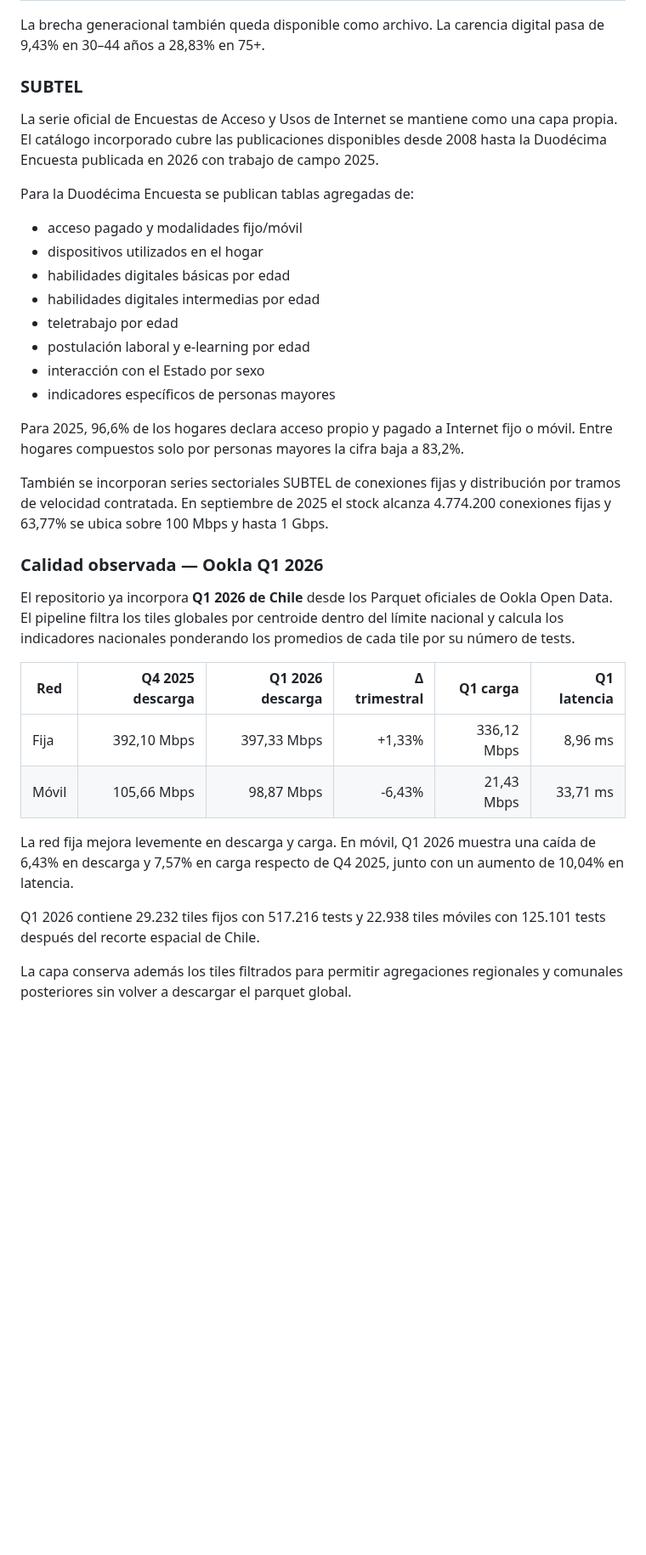
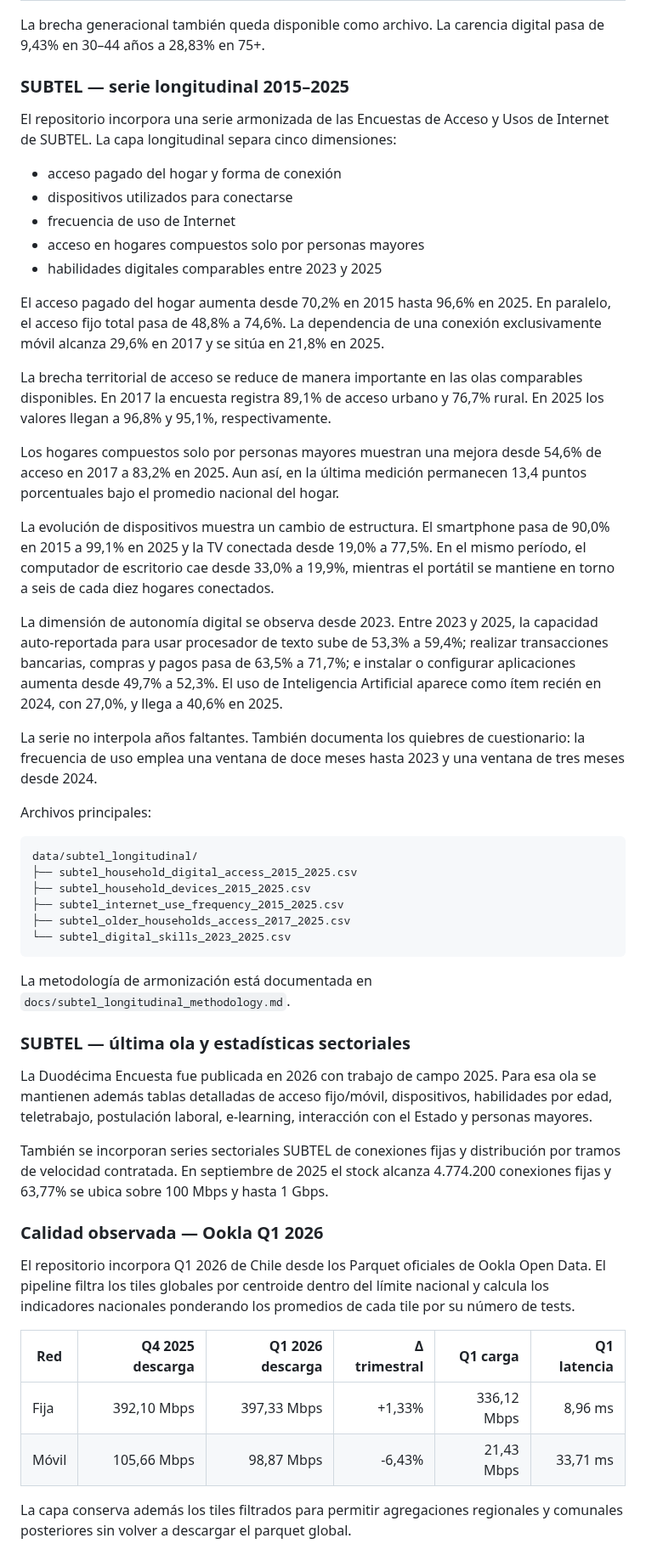
Before and after one commit to selguetagodoy/Chile-Digital-Inclusion, a Markdown page: README.md, the part around one of its changes. Shown at 85% size. GitHub-like rendering; blank space fills up the shorter version.

Commit message:
Add longitudinal SUBTEL 2015-2025 series to project overview

````diff
--- a/README.md
+++ b/README.md
@@ -41,37 +29,55 @@ La estimación nacional representa 20.131.682 personas. Registra 97,49% con alg
 
 La brecha generacional también queda disponible como archivo. La carencia digital pasa de 9,43% en 30–44 años a 28,83% en 75+.
 
-### SUBTEL
+### SUBTEL — serie longitudinal 2015–2025
 
-La serie oficial de Encuestas de Acceso y Usos de Internet se mantiene como una capa propia. El catálogo incorporado cubre las publicaciones disponibles desde 2008 hasta la Duodécima Encuesta publicada en 2026 con trabajo de campo 2025.
+El repositorio incorpora una serie armonizada de las Encuestas de Acceso y Usos de Internet de SUBTEL. La capa longitudinal separa cinco dimensiones:
 
-Para la Duodécima Encuesta se publican tablas agregadas de:
+- acceso pagado del hogar y forma de conexión
+- dispositivos utilizados para conectarse
+- frecuencia de uso de Internet
+- acceso en hogares compuestos solo por personas mayores
+- habilidades digitales comparables entre 2023 y 2025
 
-- acceso pagado y modalidades fijo/móvil
-- dispositivos utilizados en el hogar
-- habilidades digitales básicas por edad
-- habilidades digitales intermedias por edad
-- teletrabajo por edad
-- postulación laboral y e-learning por edad
-- interacción con el Estado por sexo
-- indicadores específicos de personas mayores
+El acceso pagado del hogar aumenta desde 70,2% en 2015 hasta 96,6% en 2025. En paralelo, el acceso fijo total pasa de 48,8% a 74,6%. La dependencia de una conexión exclusivamente móvil alcanza 29,6% en 2017 y se sitúa en 21,8% en 2025.
 
-Para 2025, 96,6% de los hogares declara acceso propio y pagado a Internet fijo o móvil. Entre hogares compuestos solo por personas mayores la cifra baja a 83,2%.
+La brecha territorial de acceso se reduce de manera importante en las olas comparables disponibles. En 2017 la encuesta registra 89,1% de acceso urbano y 76,7% rural. En 2025 los valores llegan a 96,8% y 95,1%, respectivamente.
+
+Los hogares compuestos solo por personas mayores muestran una mejora desde 54,6% de acceso en 2017 a 83,2% en 2025. Aun así, en la última medición permanecen 13,4 puntos porcentuales bajo el promedio nacional del hogar.
+
+La evolución de dispositivos muestra un cambio de estructura. El smartphone pasa de 90,0% en 2015 a 99,1% en 2025 y la TV conectada desde 19,0% a 77,5%. En el mismo período, el computador de escritorio cae desde 33,0% a 19,9%, mientras el portátil se mantiene en torno a seis de cada diez hogares conectados.
+
+La dimensión de autonomía digital se observa desde 2023. Entre 2023 y 2025, la capacidad auto-reportada para usar procesador de texto sube de 53,3% a 59,4%; realizar transacciones bancarias, compras y pagos pasa de 63,5% a 71,7%; e instalar o configurar aplicaciones aumenta desde 49,7% a 52,3%. El uso de Inteligencia Artificial aparece como ítem recién en 2024, con 27,0%, y llega a 40,6% en 2025.
+
+La serie no interpola años faltantes. También documenta los quiebres de cuestionario: la frecuencia de uso emplea una ventana de doce meses hasta 2023 y una ventana de tres meses desde 2024.
+
+Archivos principales:
+
+```text
+data/subtel_longitudinal/
+├── subtel_household_digital_access_2015_2025.csv
+├── subtel_household_devices_2015_2025.csv
+├── subtel_internet_use_frequency_2015_2025.csv
+├── subtel_older_households_access_2017_2025.csv
+└── subtel_digital_skills_2023_2025.csv
+```
+
+La metodología de armonización está documentada en `docs/subtel_longitudinal_methodology.md`.
+
+### SUBTEL — última ola y estadísticas sectoriales
+
+La Duodécima Encuesta fue publicada en 2026 con trabajo de campo 2025. Para esa ola se mantienen además tablas detalladas de acceso fijo/móvil, dispositivos, habilidades por edad, teletrabajo, postulación laboral, e-learning, interacción con el Estado y personas mayores.
 
 También se incorporan series sectoriales SUBTEL de conexiones fijas y distribución por tramos de velocidad contratada. En septiembre de 2025 el stock alcanza 4.774.200 conexiones fijas y 63,77% se ubica sobre 100 Mbps y hasta 1 Gbps.
 
 ### Calidad observada — Ookla Q1 2026
 
-El repositorio ya incorpora **Q1 2026 de Chile** desde los Parquet oficiales de Ookla Open Data. El pipeline filtra los tiles globales por centroide dentro del límite nacional y calcula los indicadores nacionales ponderando los promedios de cada tile por su número de tests.
+El repositorio incorpora Q1 2026 de Chile desde los Parquet oficiales de Ookla Open Data. El pipeline filtra los tiles globales por centroide dentro del límite nacional y calcula los indicadores nacionales ponderando los promedios de cada tile por su número de tests.
 
 | Red | Q4 2025 descarga | Q1 2026 descarga | Δ trimestral | Q1 carga | Q1 latencia |
 |---|---:|---:|---:|---:|---:|
 | Fija | 392,10 Mbps | 397,33 Mbps | +1,33% | 336,12 Mbps | 8,96 ms |
 | Móvil | 105,66 Mbps | 98,87 Mbps | -6,43% | 21,43 Mbps | 33,71 ms |
-
-La red fija mejora levemente en descarga y carga. En móvil, Q1 2026 muestra una caída de 6,43% en descarga y 7,57% en carga respecto de Q4 2025, junto con un aumento de 10,04% en latencia.
-
-Q1 2026 contiene 29.232 tiles fijos con 517.216 tests y 22.938 tiles móviles con 125.101 tests después del recorte espacial de Chile.
 
 La capa conserva además los tiles filtrados para permitir agregaciones regionales y comunales posteriores sin volver a descargar el parquet global.
 
````
Also changed, not shown: other parts of README.md (+12 -15 lines).
